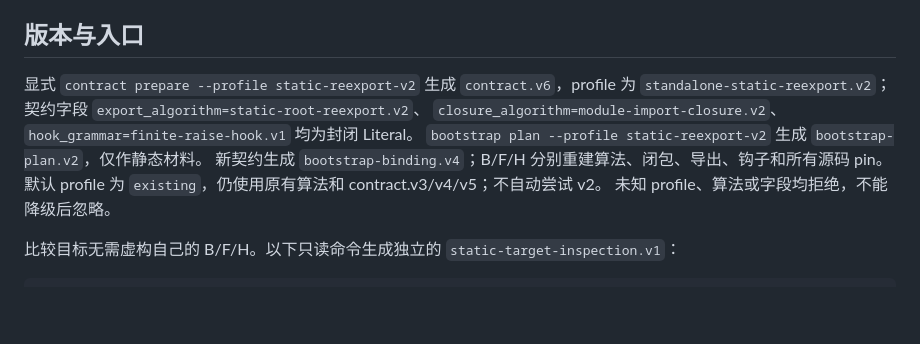
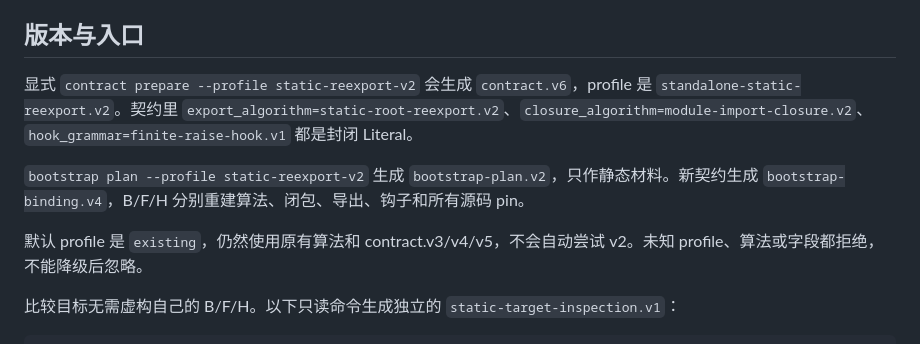
Before and after one commit to kokoJesee/CounterGuard, a Markdown page: docs/static-reexports-v2.md, the part around the change. Drawn GitHub-style; blank space fills up the shorter version.

Commit message:
docs: split the static reexport v2 version notes

```diff
--- a/docs/static-reexports-v2.md
+++ b/docs/static-reexports-v2.md
@@ -5,13 +5,11 @@
 
 ## 版本与入口
 
-显式 `contract prepare --profile static-reexport-v2` 生成 `contract.v6`，profile 为
-`standalone-static-reexport.v2`；契约字段 `export_algorithm=static-root-reexport.v2`、
-`closure_algorithm=module-import-closure.v2`、`hook_grammar=finite-raise-hook.v1` 均为封闭 Literal。
-`bootstrap plan --profile static-reexport-v2` 生成 `bootstrap-plan.v2`，仅作静态材料。
-新契约生成 `bootstrap-binding.v4`；B/F/H 分别重建算法、闭包、导出、钩子和所有源码 pin。
-默认 profile 为 `existing`，仍使用原有算法和 contract.v3/v4/v5；不自动尝试 v2。
-未知 profile、算法或字段均拒绝，不能降级后忽略。
+显式 `contract prepare --profile static-reexport-v2` 会生成 `contract.v6`，profile 是 `standalone-static-reexport.v2`。契约里 `export_algorithm=static-root-reexport.v2`、`closure_algorithm=module-import-closure.v2`、`hook_grammar=finite-raise-hook.v1` 都是封闭 Literal。
+
+`bootstrap plan --profile static-reexport-v2` 生成 `bootstrap-plan.v2`，只作静态材料。新契约生成 `bootstrap-binding.v4`，B/F/H 分别重建算法、闭包、导出、钩子和所有源码 pin。
+
+默认 profile 是 `existing`，仍然使用原有算法和 contract.v3/v4/v5，不会自动尝试 v2。未知 profile、算法或字段都拒绝，不能降级后忽略。
 
 比较目标无需虚构自己的 B/F/H。以下只读命令生成独立的 `static-target-inspection.v1`：
 
```
